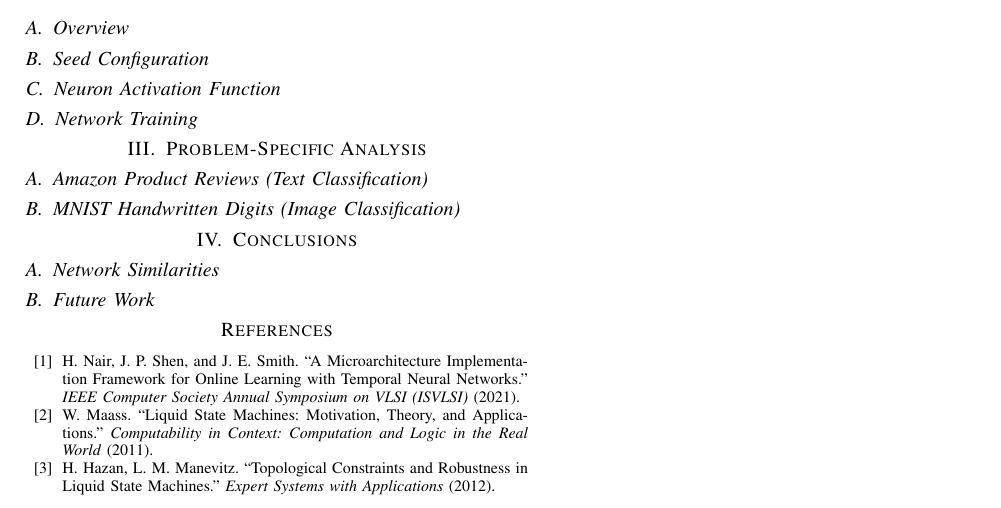
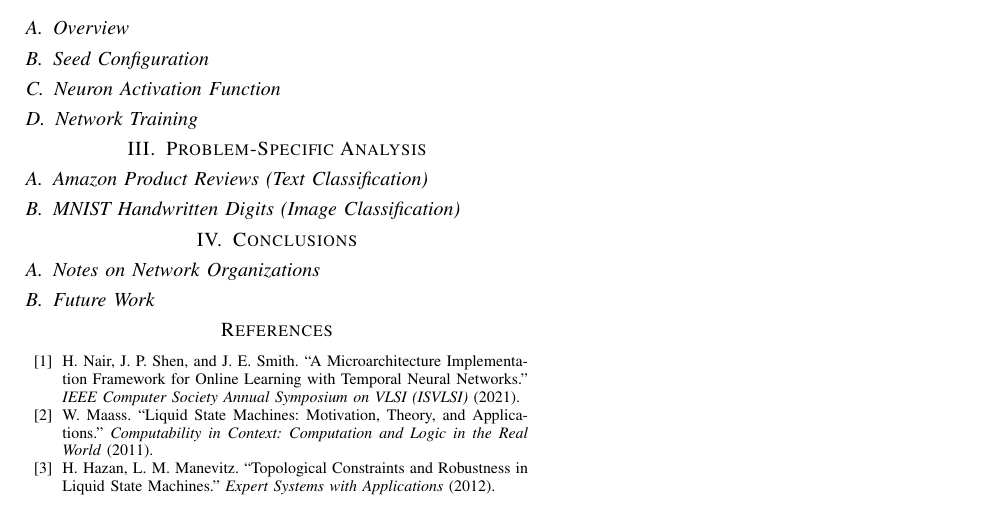
Before and after one commit to sharmavins23/TemporaLSM, a LaTeX paper (docs/main.tex, which reads docs/sections/Conclusions.tex): part of the page, cut so that both start at the same text. Compiled offline with pdfLaTeX; a missing font is replaced by an installed copy or a similar font; a LaTeX package or settings file that is missing is left out.

Commit message:
updated PDF with headers

```diff
--- a/docs/sections/Conclusions.tex
+++ b/docs/sections/Conclusions.tex
@@ -1,5 +1,5 @@
 \section{Conclusions}
 
-\subsection{Network Similarities}
+\subsection{Notes on Network Organizations}
 
 \subsection{Future Work}
```
Also changed, not shown: docs/main.pdf.
